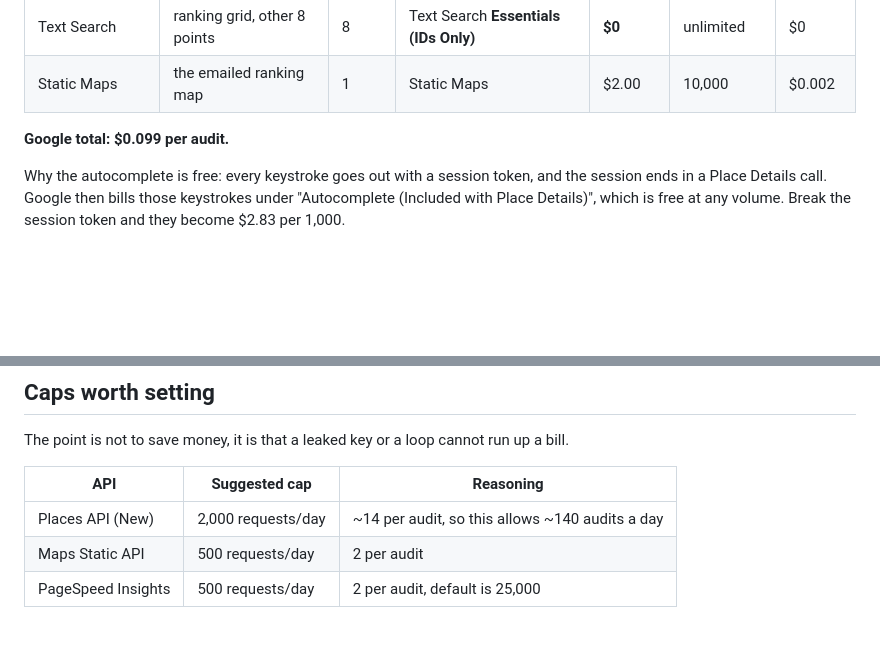
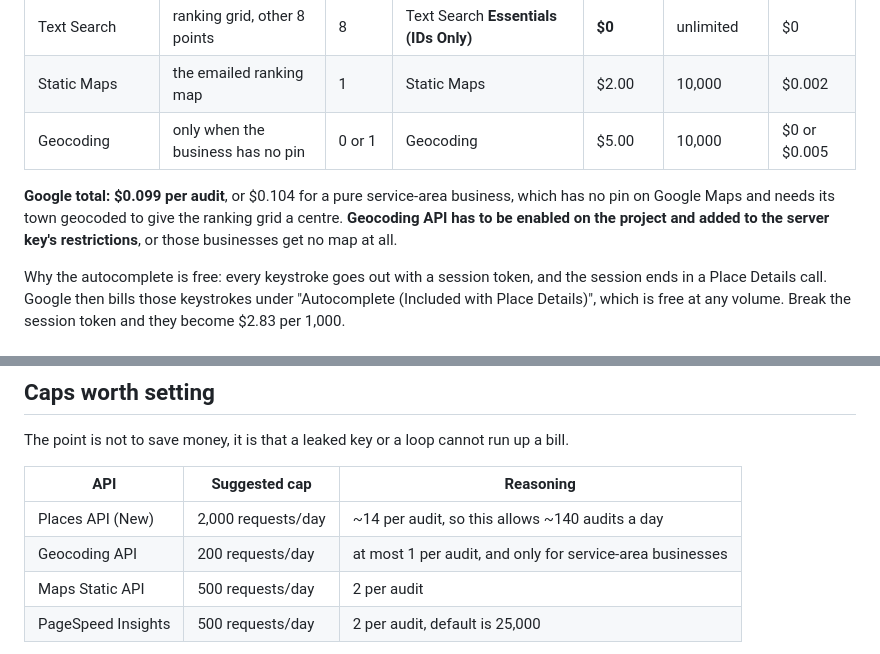
Before and after one commit to matkors/dialbridge-report, a Markdown page: COSTS.md, 2 parts joined by grey strips. GitHub-like rendering; blank space fills up the shorter version.

Commit message:
Stop mapping the Atlantic for businesses with no pin
A pure service-area business has no pin on Google Maps, so Places returns
location null and the page stores lat and lng as null. Number(null) is 0 and 0
is finite, so the check passed and the grid was built at 0,0: nine X pins on
open ocean, emailed to a real lead.

The coordinate check now rejects blank, missing and exactly zero, and when a
listing has no pin the geocoder turns the town they say they work in into a
centre. Geocoding API is not enabled on the project yet, so until it is those
businesses get no email rather than a wrong one.

The same run showed the city being read as the state: splitting the address on
commas and taking the second field gives Freehold out of a street address but
NJ out of "Mahwah, NJ, USA", so it was searching a whole state. It now strips
the country and a trailing state or zip and takes what is left.

Co-Authored-By: Claude Opus 5 (1M context) <noreply@anthropic.com>

```diff
--- a/COSTS.md
+++ b/COSTS.md
@@ -34,8 +34,12 @@ depending on the field mask. Tiers go Essentials (IDs Only) → Essentials → P
 | Text Search | ranking grid, centre point | 1 | Text Search **Enterprise** | $35.00 | 1,000 | $0.035 |
 | Text Search | ranking grid, other 8 points | 8 | Text Search **Essentials (IDs Only)** | **$0** | unlimited | $0 |
 | Static Maps | the emailed ranking map | 1 | Static Maps | $2.00 | 10,000 | $0.002 |
+| Geocoding | only when the business has no pin | 0 or 1 | Geocoding | $5.00 | 10,000 | $0 or $0.005 |
 
-**Google total: $0.099 per audit.**
+**Google total: $0.099 per audit**, or $0.104 for a pure service-area business, which has
+no pin on Google Maps and needs its town geocoded to give the ranking grid a centre.
+**Geocoding API has to be enabled on the project and added to the server key's
+restrictions**, or those businesses get no map at all.
 
 Why the autocomplete is free: every keystroke goes out with a session token, and the session
 ends in a Place Details call. Google then bills those keystrokes under "Autocomplete
@@ -105,6 +109,7 @@ The point is not to save money, it is that a leaked key or a loop cannot run up
 | API | Suggested cap | Reasoning |
 |---|---|---|
 | Places API (New) | 2,000 requests/day | ~14 per audit, so this allows ~140 audits a day |
+| Geocoding API | 200 requests/day | at most 1 per audit, and only for service-area businesses |
 | Maps Static API | 500 requests/day | 2 per audit |
 | PageSpeed Insights | 500 requests/day | 2 per audit, default is 25,000 |
 
```
